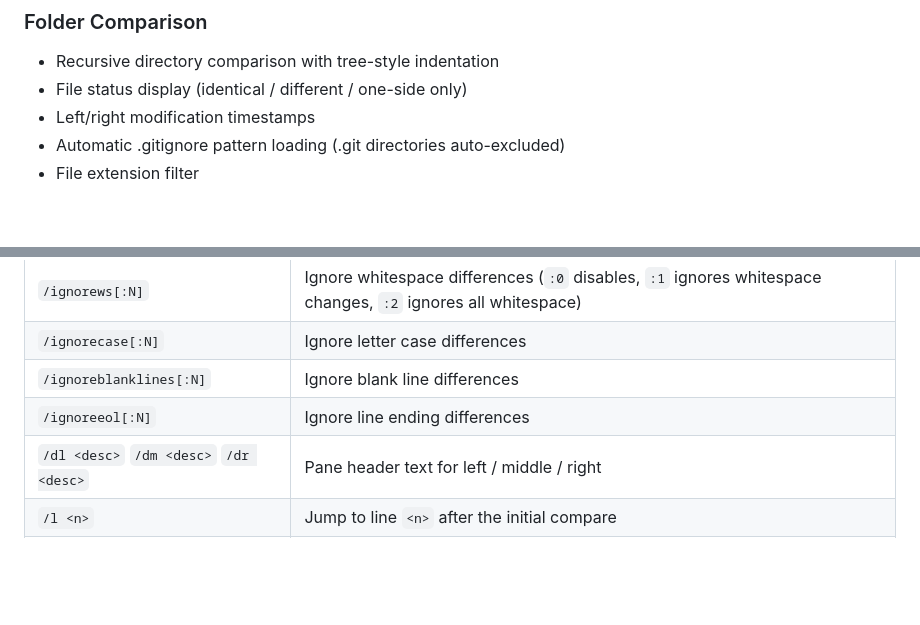
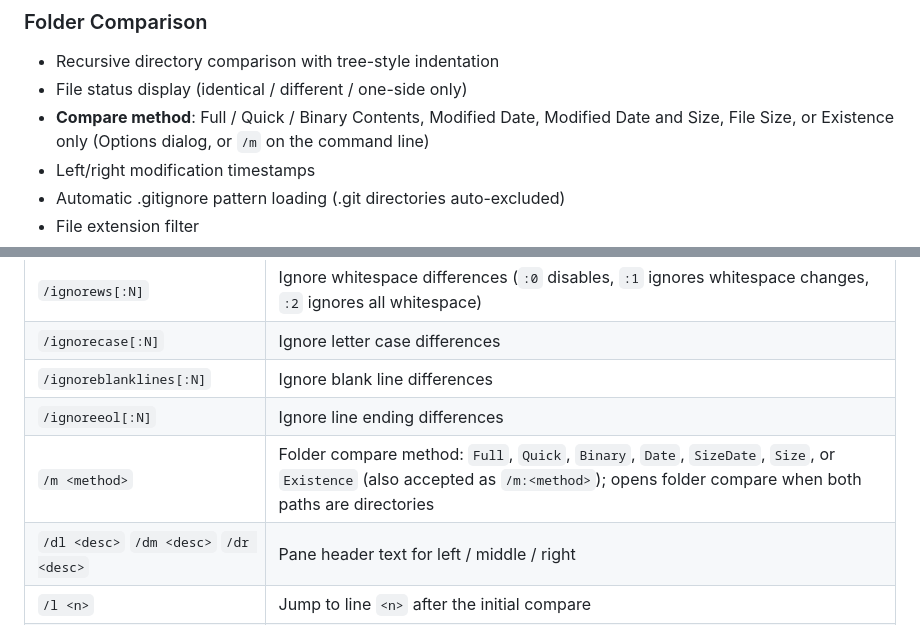
Before and after one commit to masak1yu/winxmerge, a Markdown page: README.md, 2 parts joined by grey strips. Rendered like a GitHub page; blank space fills up the shorter version.

Commit message:
docs: folder compare methods and /m option
Document the new folder compare method picker and /m CLI option in
the README feature list, the CLI options table, and both language
editions of the folder comparison guide.

Co-Authored-By: Claude Opus 5 <noreply@anthropic.com>
Claude-Session: https://claude.ai/code/session_01CXiw5bVJbZxu9tFhpEkcEu

```diff
--- a/README.md
+++ b/README.md
@@ -34,6 +34,7 @@ A cross-platform file diff comparison and merge tool inspired by WinMerge, built
 ### Folder Comparison
 - Recursive directory comparison with tree-style indentation
 - File status display (identical / different / one-side only)
+- **Compare method**: Full / Quick / Binary Contents, Modified Date, Modified Date and Size, File Size, or Existence only (Options dialog, or `/m` on the command line)
 - Left/right modification timestamps
 - Automatic .gitignore pattern loading (.git directories auto-excluded)
 - File extension filter
@@ -463,6 +464,7 @@ winxmerge [options] <base> <left> <right>   3-way merge
 | `/ignorecase[:N]` | Ignore letter case differences |
 | `/ignoreblanklines[:N]` | Ignore blank line differences |
 | `/ignoreeol[:N]` | Ignore line ending differences |
+| `/m <method>` | Folder compare method: `Full`, `Quick`, `Binary`, `Date`, `SizeDate`, `Size`, or `Existence` (also accepted as `/m:<method>`); opens folder compare when both paths are directories |
 | `/dl <desc>` `/dm <desc>` `/dr <desc>` | Pane header text for left / middle / right |
 | `/l <n>` | Jump to line `<n>` after the initial compare |
 | `/e` | Close the window with the Esc key |
```
Also changed, not shown: 2 other files.
